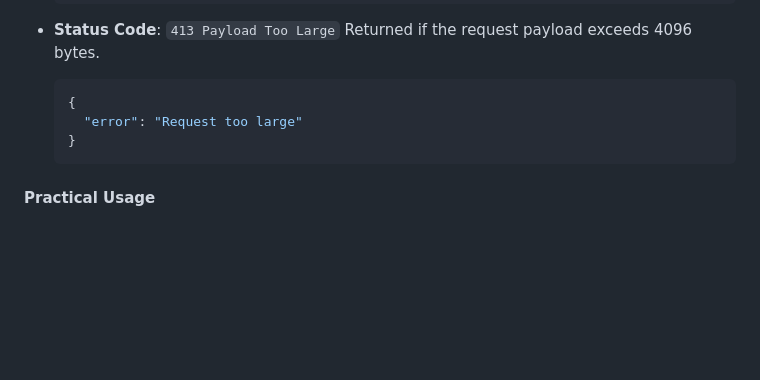
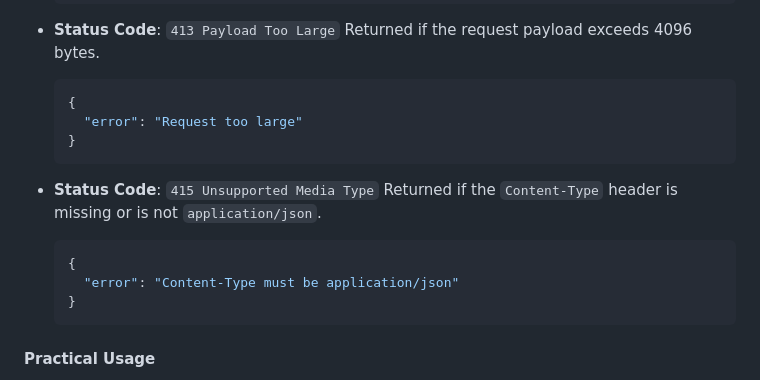
Before and after one commit to bjohnson1279/jobs-radar, a Markdown page: docs/api.md, the part around the change. Rendered like a GitHub page; blank space fills up the shorter version.

Commit message:
docs(api): document 415 response for application endpoint
Add specification for 415 Unsupported Media Type when Content-Type
is missing or not application/json on POST /api/application.

````diff
--- a/docs/api.md
+++ b/docs/api.md
@@ -223,6 +223,14 @@ Marks a job listing as applied with an application timestamp, updates the applic
   }
   ```
 
+- **Status Code**: `415 Unsupported Media Type`
+  Returned if the `Content-Type` header is missing or is not `application/json`.
+  ```json
+  {
+    "error": "Content-Type must be application/json"
+  }
+  ```
+
 #### Practical Usage
 Invoked when marking a job applied, changing an application date, or clicking "Undo applied" on a card in the web interface. Application records persist across future job refreshes and config reloads.
 
````
